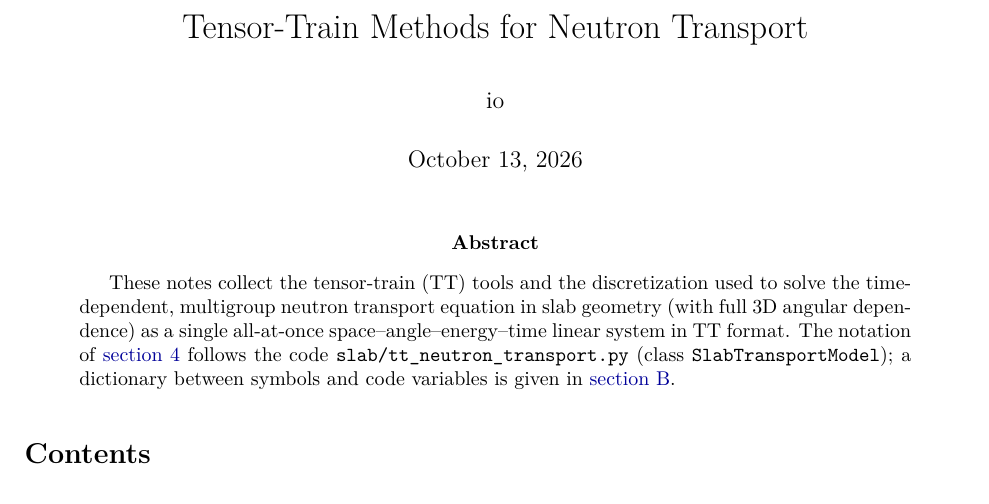
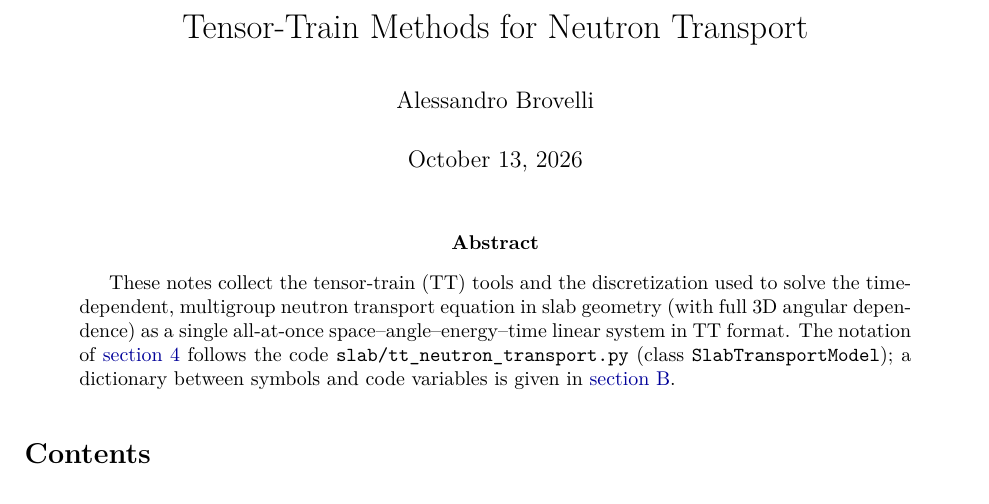
Before and after one commit to alebro234/TT-Neutron-Transport, a LaTeX paper (notes/tt_neutron_transport.tex): part of page 1 of 16, cut so that both start at the same text. Compiled offline with pdfLaTeX.

```diff
--- a/notes/tt_neutron_transport.tex
+++ b/notes/tt_neutron_transport.tex
@@ -39,7 +39,7 @@
 \graphicspath{{images/}}
 
 \title{Tensor-Train Methods for Neutron Transport}
-\author{io}
+\author{Alessandro Brovelli}
 \date{\today}
 
 \begin{document}
```
Also changed, not shown: notes/tt_neutron_transport.pdf.
